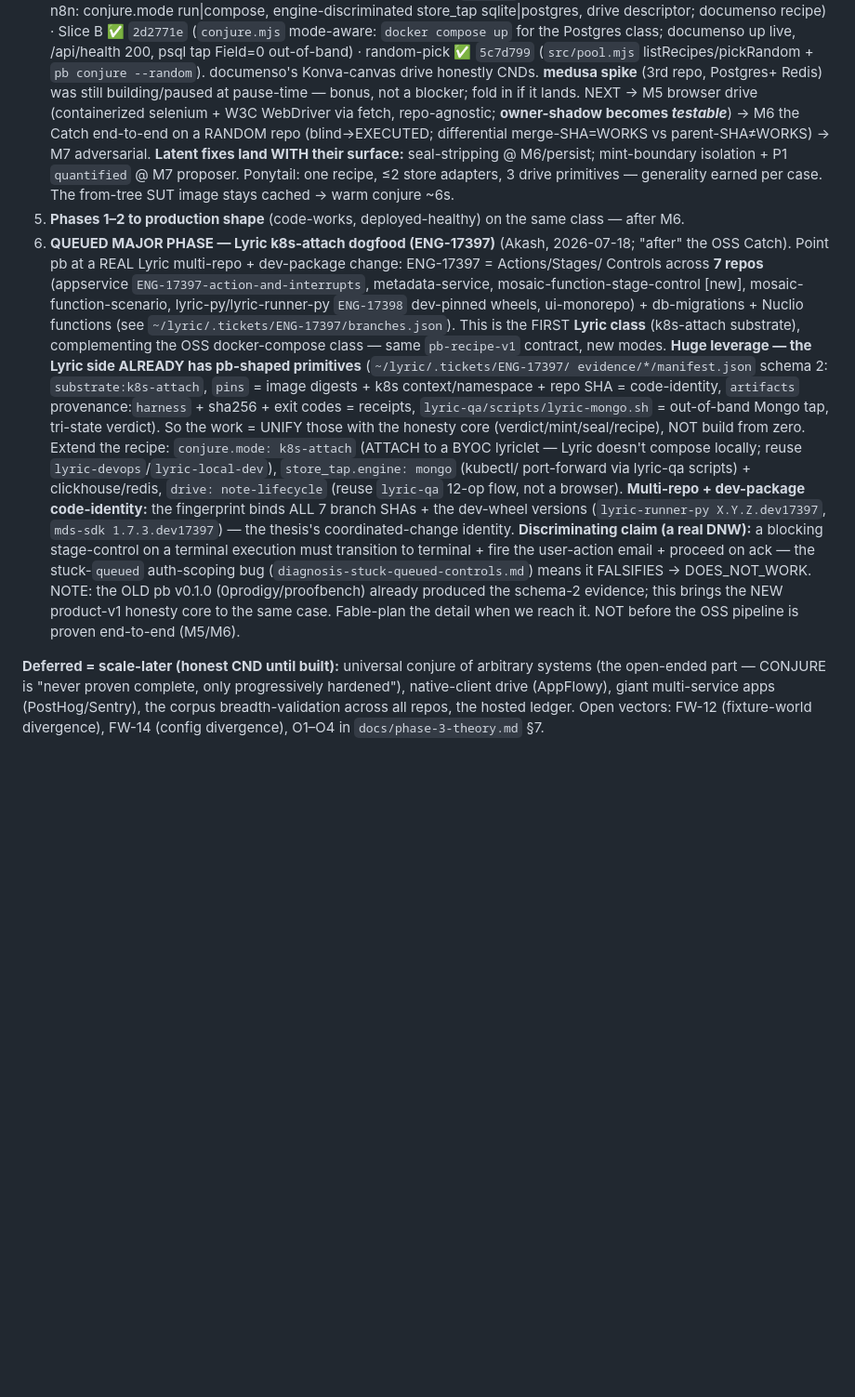
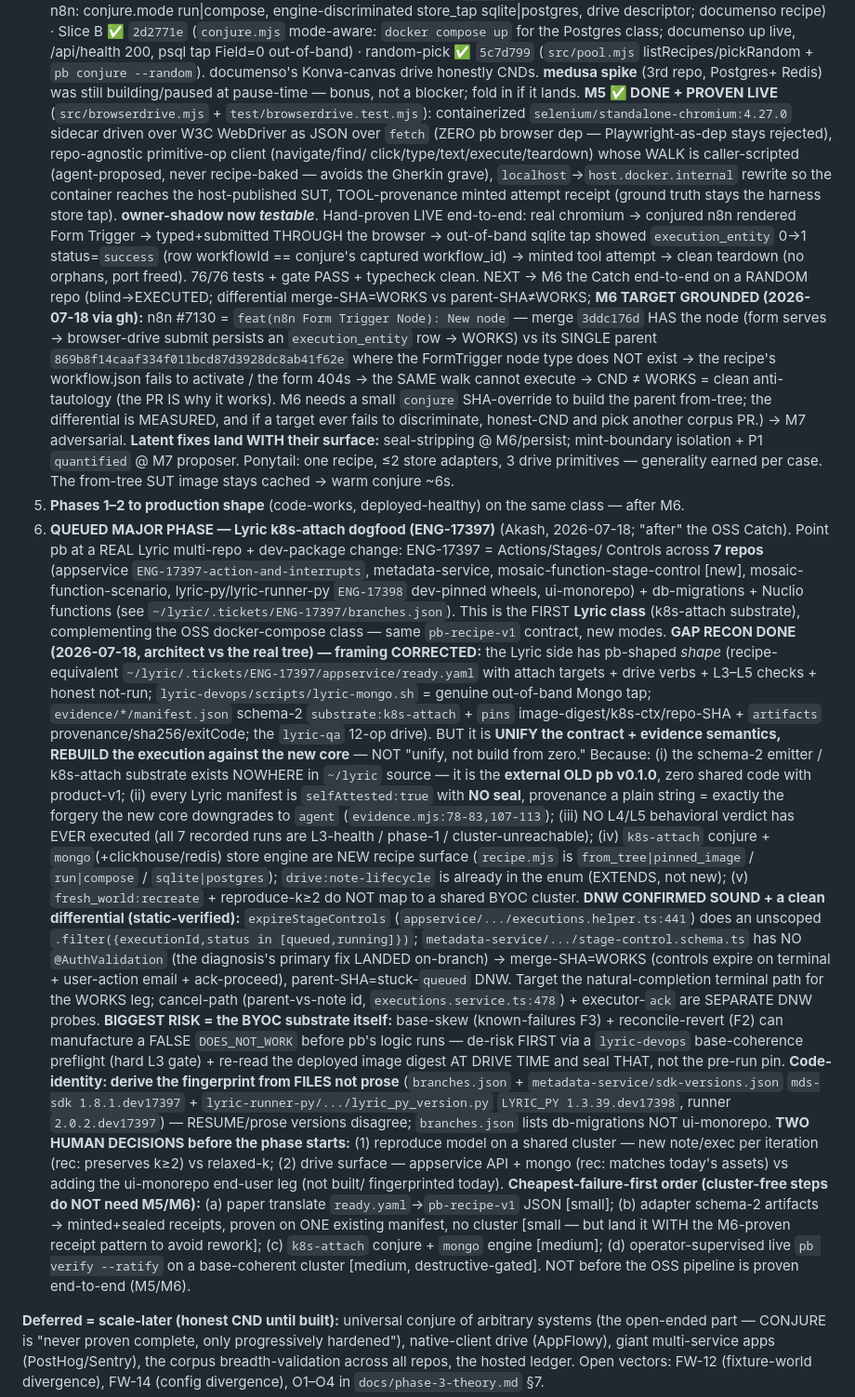
Before and after one commit to 0prodigy/proofbench, a Markdown page: docs/RESUME.md, the part around the change. Shown at 93% size. GitHub-like rendering; blank space fills up the shorter version.

Commit message:
docs: M5 proven live + M6 target grounded (n8n #7130 vs parent 869b8f14) + ENG-17397 Lyric gap recon (unify-semantics/rebuild-execution)

```diff
--- a/docs/RESUME.md
+++ b/docs/RESUME.md
@@ -150,10 +150,25 @@ not defects — point the editor at the workspace TypeScript/types to silence th
    out-of-band) · random-pick ✅ `5c7d799` (`src/pool.mjs` listRecipes/pickRandom + `pb conjure
    --random`). documenso's Konva-canvas drive honestly CNDs. **medusa spike** (3rd repo, Postgres+
    Redis) was still building/paused at pause-time — bonus, not a blocker; fold in if it lands.
-   NEXT → M5 browser drive
-   (containerized selenium + W3C WebDriver via fetch, repo-agnostic; **owner-shadow becomes
-   *testable***) → M6 the Catch end-to-end on a RANDOM repo (blind→EXECUTED; differential
-   merge-SHA=WORKS vs parent-SHA≠WORKS) → M7
+   **M5 ✅ DONE + PROVEN LIVE** (`src/browserdrive.mjs` + `test/browserdrive.test.mjs`): containerized
+   `selenium/standalone-chromium:4.27.0` sidecar driven over W3C WebDriver as JSON over `fetch` (ZERO pb
+   browser dep — Playwright-as-dep stays rejected), repo-agnostic primitive-op client (navigate/find/
+   click/type/text/execute/teardown) whose WALK is caller-scripted (agent-proposed, never recipe-baked —
+   avoids the Gherkin grave), `localhost`→`host.docker.internal` rewrite so the container reaches the
+   host-published SUT, TOOL-provenance minted attempt receipt (ground truth stays the harness store tap).
+   **owner-shadow now *testable***. Hand-proven LIVE end-to-end: real chromium → conjured n8n rendered Form
+   Trigger → typed+submitted THROUGH the browser → out-of-band sqlite tap showed `execution_entity` 0→1
+   status=`success` (row workflowId == conjure's captured workflow_id) → minted tool attempt → clean
+   teardown (no orphans, port freed). 76/76 tests + gate PASS + typecheck clean. NEXT → M6 the Catch
+   end-to-end on a RANDOM repo (blind→EXECUTED; differential
+   merge-SHA=WORKS vs parent-SHA≠WORKS; **M6 TARGET GROUNDED (2026-07-18 via gh):** n8n #7130 =
+   `feat(n8n Form Trigger Node): New node` — merge `3ddc176d` HAS the node (form serves → browser-drive
+   submit persists an `execution_entity` row → WORKS) vs its SINGLE parent
+   `869b8f14caaf334f011bcd87d3928dc8ab41f62e` where the FormTrigger node type does NOT exist → the
+   recipe's workflow.json fails to activate / the form 404s → the SAME walk cannot execute → CND ≠ WORKS
+   = clean anti-tautology (the PR IS why it works). M6 needs a small `conjure` SHA-override to build the
+   parent from-tree; the differential is MEASURED, and if a target ever fails to discriminate, honest-CND
+   and pick another corpus PR.) → M7
    adversarial. **Latent fixes land WITH their surface:** seal-stripping @ M6/persist; mint-boundary
    isolation + P1 `quantified` @ M7 proposer. Ponytail: one recipe, ≤2 store adapters, 3 drive
    primitives — generality earned per case. The from-tree SUT image stays cached → warm conjure ~6s.
@@ -165,22 +180,41 @@ not defects — point the editor at the workspace TypeScript/types to silence th
    `ENG-17398` dev-pinned wheels, ui-monorepo) + db-migrations + Nuclio functions (see
    `~/lyric/.tickets/ENG-17397/branches.json`). This is the FIRST **Lyric class** (k8s-attach
    substrate), complementing the OSS docker-compose class — same `pb-recipe-v1` contract, new modes.
-   **Huge leverage — the Lyric side ALREADY has pb-shaped primitives** (`~/lyric/.tickets/ENG-17397/
-   evidence/*/manifest.json` schema 2: `substrate:k8s-attach`, `pins` = image digests + k8s
-   context/namespace + repo SHA = code-identity, `artifacts` provenance:`harness` + sha256 + exit
-   codes = receipts, `lyric-qa/scripts/lyric-mongo.sh` = out-of-band Mongo tap, tri-state verdict).
-   So the work = UNIFY those with the honesty core (verdict/mint/seal/recipe), NOT build from zero.
-   Extend the recipe: `conjure.mode: k8s-attach` (ATTACH to a BYOC lyriclet — Lyric doesn't
-   compose locally; reuse `lyric-devops`/`lyric-local-dev`), `store_tap.engine: mongo` (kubectl/
-   port-forward via lyric-qa scripts) + clickhouse/redis, `drive: note-lifecycle` (reuse `lyric-qa`
-   12-op flow, not a browser). **Multi-repo + dev-package code-identity:** the fingerprint binds ALL
-   7 branch SHAs + the dev-wheel versions (`lyric-runner-py X.Y.Z.dev17397`, `mds-sdk 1.7.3.dev17397`)
-   — the thesis's coordinated-change identity. **Discriminating claim (a real DNW):** a blocking
-   stage-control on a terminal execution must transition to terminal + fire the user-action email +
-   proceed on ack — the stuck-`queued` auth-scoping bug (`diagnosis-stuck-queued-controls.md`) means
-   it FALSIFIES → DOES_NOT_WORK. NOTE: the OLD pb v0.1.0 (0prodigy/proofbench) already produced the
-   schema-2 evidence; this brings the NEW product-v1 honesty core to the same case. Fable-plan the
-   detail when we reach it. NOT before the OSS pipeline is proven end-to-end (M5/M6).
+   **GAP RECON DONE (2026-07-18, architect vs the real tree) — framing CORRECTED:** the Lyric side
+   has pb-shaped *shape* (recipe-equivalent `~/lyric/.tickets/ENG-17397/appservice/ready.yaml` with
+   attach targets + drive verbs + L3–L5 checks + honest not-run; `lyric-devops/scripts/lyric-mongo.sh`
+   = genuine out-of-band Mongo tap; `evidence/*/manifest.json` schema-2 `substrate:k8s-attach` + `pins`
+   image-digest/k8s-ctx/repo-SHA + `artifacts` provenance/sha256/exitCode; the `lyric-qa` 12-op drive).
+   BUT it is **UNIFY the contract + evidence semantics, REBUILD the execution against the new core** —
+   NOT "unify, not build from zero." Because: (i) the schema-2 emitter / k8s-attach substrate exists
+   NOWHERE in `~/lyric` source — it is the **external OLD pb v0.1.0**, zero shared code with product-v1;
+   (ii) every Lyric manifest is `selfAttested:true` with **NO seal**, provenance a plain string = exactly
+   the forgery the new core downgrades to `agent` (`evidence.mjs:78-83,107-113`); (iii) NO L4/L5
+   behavioral verdict has EVER executed (all 7 recorded runs are L3-health / phase-1 / cluster-unreachable);
+   (iv) `k8s-attach` conjure + `mongo`(+clickhouse/redis) store engine are NEW recipe surface (`recipe.mjs`
+   is `from_tree|pinned_image` / `run|compose` / `sqlite|postgres`); `drive:note-lifecycle` is already in
+   the enum (EXTENDS, not new); (v) `fresh_world:recreate` + reproduce-k≥2 do NOT map to a shared BYOC
+   cluster. **DNW CONFIRMED SOUND + a clean differential (static-verified):** `expireStageControls`
+   (`appservice/.../executions.helper.ts:441`) does an unscoped `.filter({executionId,status in
+   [queued,running]})`; `metadata-service/.../stage-control.schema.ts` has NO `@AuthValidation` (the
+   diagnosis's primary fix LANDED on-branch) → merge-SHA=WORKS (controls expire on terminal + user-action
+   email + ack-proceed), parent-SHA=stuck-`queued` DNW. Target the natural-completion terminal path for the
+   WORKS leg; cancel-path (parent-vs-note id, `executions.service.ts:478`) + executor-`ack` are SEPARATE
+   DNW probes. **BIGGEST RISK = the BYOC substrate itself:** base-skew (known-failures F3) + reconcile-revert
+   (F2) can manufacture a FALSE `DOES_NOT_WORK` before pb's logic runs — de-risk FIRST via a `lyric-devops`
+   base-coherence preflight (hard L3 gate) + re-read the deployed image digest AT DRIVE TIME and seal THAT,
+   not the pre-run pin. **Code-identity: derive the fingerprint from FILES not prose** (`branches.json` +
+   `metadata-service/sdk-versions.json` `mds-sdk 1.8.1.dev17397` + `lyric-runner-py/.../lyric_py_version.py`
+   `LYRIC_PY 1.3.39.dev17398`, runner `2.0.2.dev17397`) — RESUME/prose versions disagree; `branches.json`
+   lists db-migrations NOT ui-monorepo. **TWO HUMAN DECISIONS before the phase starts:** (1) reproduce model
+   on a shared cluster — new note/exec per iteration (rec: preserves k≥2) vs relaxed-k; (2) drive surface —
+   appservice API + mongo (rec: matches today's assets) vs adding the ui-monorepo end-user leg (not built/
+   fingerprinted today). **Cheapest-failure-first order (cluster-free steps do NOT need M5/M6):** (a) paper
+   translate `ready.yaml`→`pb-recipe-v1` JSON [small]; (b) adapter schema-2 artifacts → minted+sealed
+   receipts, proven on ONE existing manifest, no cluster [small — but land it WITH the M6-proven receipt
+   pattern to avoid rework]; (c) `k8s-attach` conjure + `mongo` engine [medium]; (d) operator-supervised
+   live `pb verify --ratify` on a base-coherent cluster [medium, destructive-gated]. NOT before the OSS
+   pipeline is proven end-to-end (M5/M6).
 
 **Deferred = scale-later (honest CND until built):** universal conjure of arbitrary systems
 (the open-ended part — CONJURE is "never proven complete, only progressively hardened"),
```
